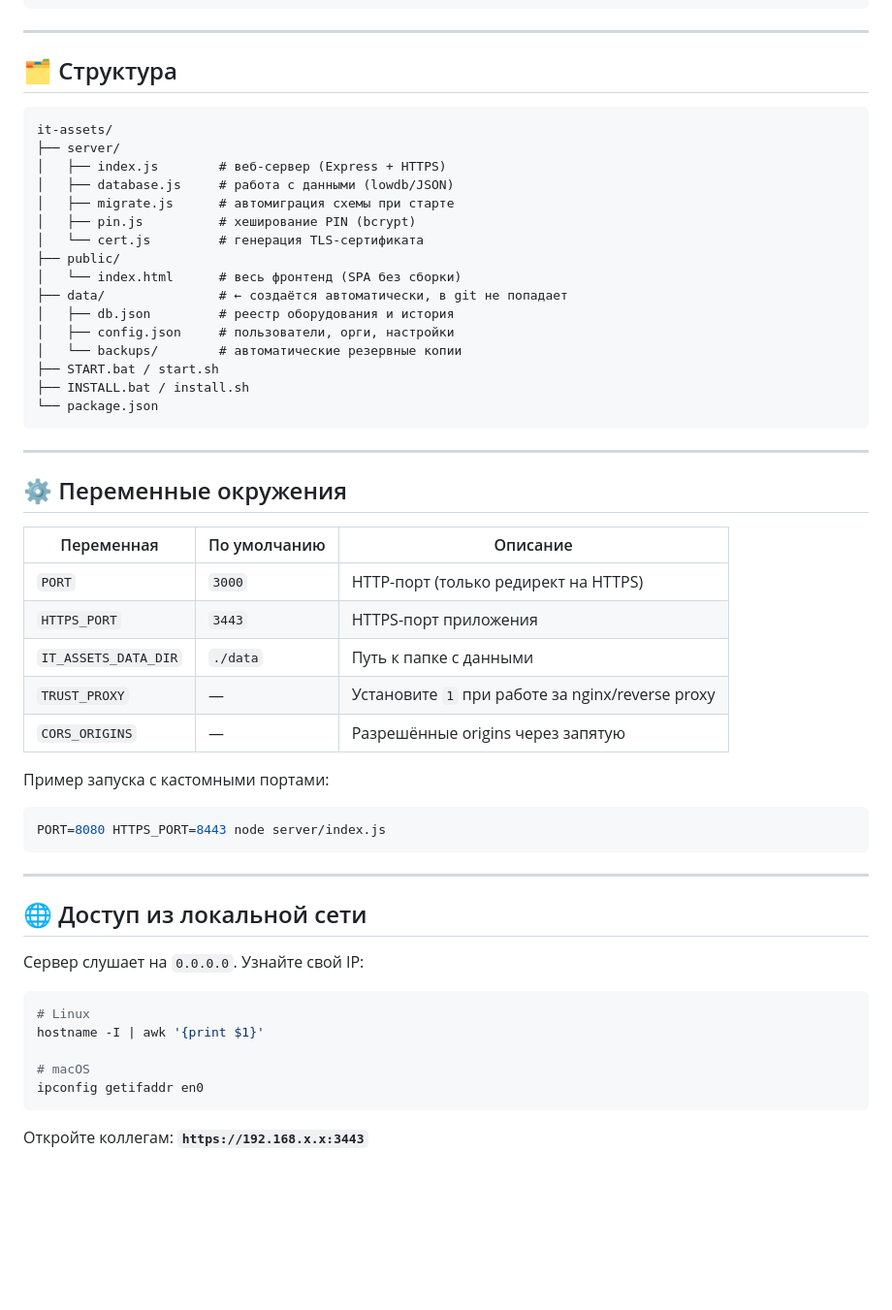
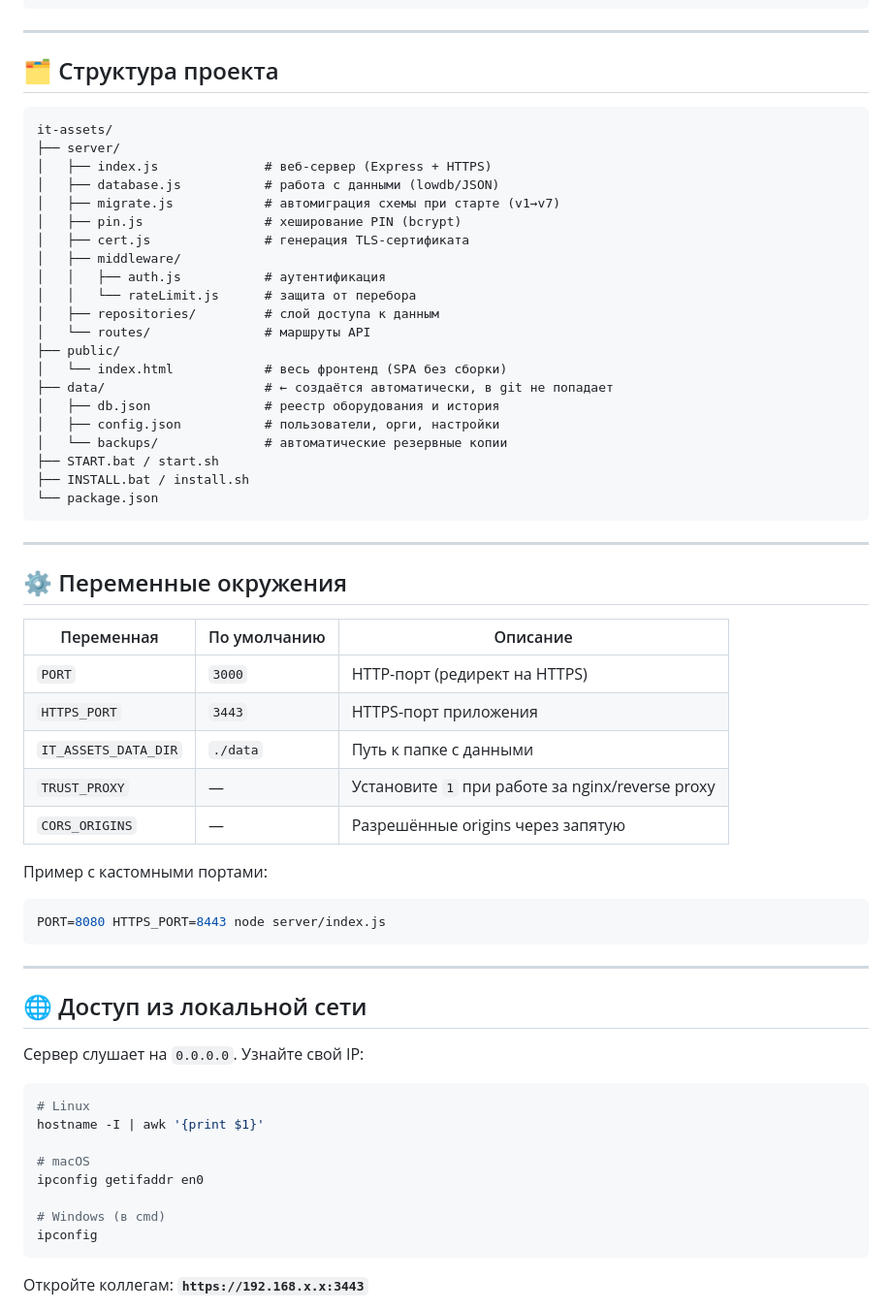
Before and after one commit to DarkyAndSparky/it-assets, a Markdown page: README.md, the part around one of its changes. Shown at 97% size. GitHub-like rendering; folded sections open; blank space fills up the shorter version.

````diff
--- a/README.md
+++ b/README.md
@@ -100,21 +99,26 @@ nvm install --lts
 ---
 
-## 🗂️ Структура
+## 🗂️ Структура проекта
 
 ```
 it-assets/
 ├── server/
-│   ├── index.js        # веб-сервер (Express + HTTPS)
-│   ├── database.js     # работа с данными (lowdb/JSON)
-│   ├── migrate.js      # автомиграция схемы при старте
-│   ├── pin.js          # хеширование PIN (bcrypt)
-│   └── cert.js         # генерация TLS-сертификата
+│   ├── index.js              # веб-сервер (Express + HTTPS)
+│   ├── database.js           # работа с данными (lowdb/JSON)
+│   ├── migrate.js            # автомиграция схемы при старте (v1→v7)
+│   ├── pin.js                # хеширование PIN (bcrypt)
+│   ├── cert.js               # генерация TLS-сертификата
+│   ├── middleware/
+│   │   ├── auth.js           # аутентификация
+│   │   └── rateLimit.js      # защита от перебора
+│   ├── repositories/         # слой доступа к данным
+│   └── routes/               # маршруты API
 ├── public/
-│   └── index.html      # весь фронтенд (SPA без сборки)
-├── data/               # ← создаётся автоматически, в git не попадает
-│   ├── db.json         # реестр оборудования и история
-│   ├── config.json     # пользователи, орги, настройки
-│   └── backups/        # автоматические резервные копии
+│   └── index.html            # весь фронтенд (SPA без сборки)
+├── data/                     # ← создаётся автоматически, в git не попадает
+│   ├── db.json               # реестр оборудования и история
+│   ├── config.json           # пользователи, орги, настройки
+│   └── backups/              # автоматические резервные копии
 ├── START.bat / start.sh
 ├── INSTALL.bat / install.sh
 └── package.json
@@ -124,15 +128,16 @@ it-assets/
 
 ## ⚙️ Переменные окружения
 
-| Переменная | По умолчанию | Описание |
-|---|---|---|
-| `PORT` | `3000` | HTTP-порт (только редирект на HTTPS) |
-| `HTTPS_PORT` | `3443` | HTTPS-порт приложения |
-| `IT_ASSETS_DATA_DIR` | `./data` | Путь к папке с данными |
-| `TRUST_PROXY` | — | Установите `1` при работе за nginx/reverse proxy |
-| `CORS_ORIGINS` | — | Разрешённые origins через запятую |
+| Переменная           | По умолчанию | Описание                                         |
+|----------------------|--------------|--------------------------------------------------|
+| `PORT`               | `3000`       | HTTP-порт (редирект на HTTPS)                    |
+| `HTTPS_PORT`         | `3443`       | HTTPS-порт приложения                            |
+| `IT_ASSETS_DATA_DIR` | `./data`     | Путь к папке с данными                           |
+| `TRUST_PROXY`        | —            | Установите `1` при работе за nginx/reverse proxy |
+| `CORS_ORIGINS`       | —            | Разрешённые origins через запятую                |
 
-Пример запуска с кастомными портами:
+Пример с кастомными портами:
+
 ```bash
 PORT=8080 HTTPS_PORT=8443 node server/index.js
 ```
@@ -149,6 +154,9 @@ hostname -I | awk '{print $1}'
 
 # macOS
 ipconfig getifaddr en0
+
+# Windows (в cmd)
+ipconfig
 ```
 
 Откройте коллегам: **`https://192.168.x.x:3443`**
````
Also changed, not shown: other parts of README.md (+95 -64 lines).
